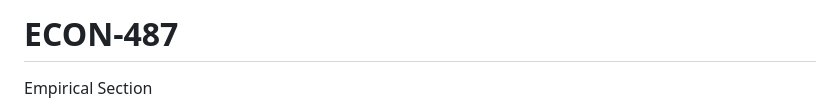
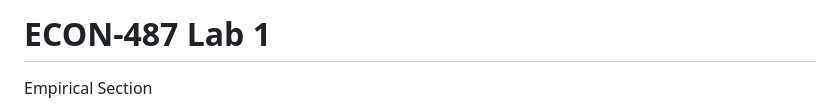
Before and after one commit to rnarasayya/ECON-487, a Markdown page: README.md, the part around the change. Drawn GitHub-style.

```diff
--- a/README.md
+++ b/README.md
@@ -1,4 +1,4 @@
-# ECON-487
+# ECON-487 Lab 1
 Empirical Section
 1)	Download the orange juice data from the course website and create an R script for this assignment.
 2)	Change the working directory so that R knows where to look for the data (tip: create a Econ487 folder and save datasets there).  See setwd(). [You can type ?setwd to see the help file.]
```
